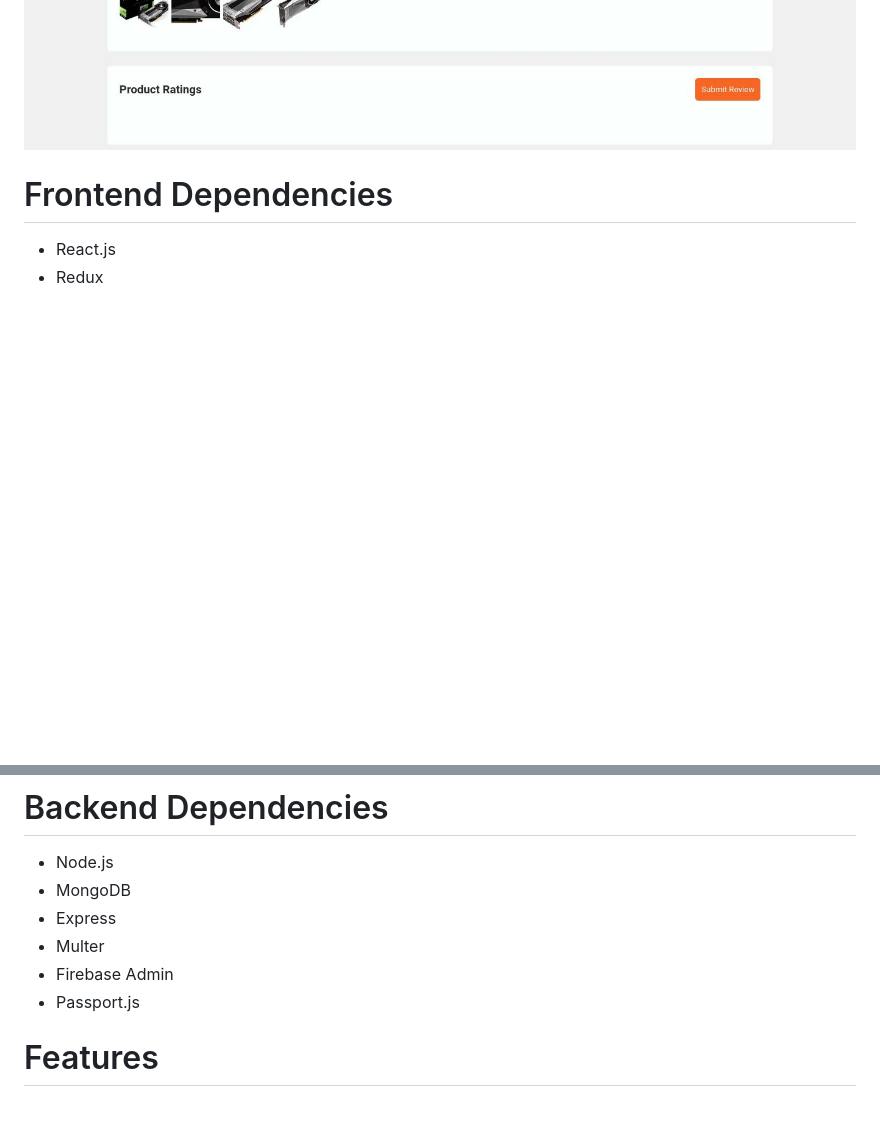
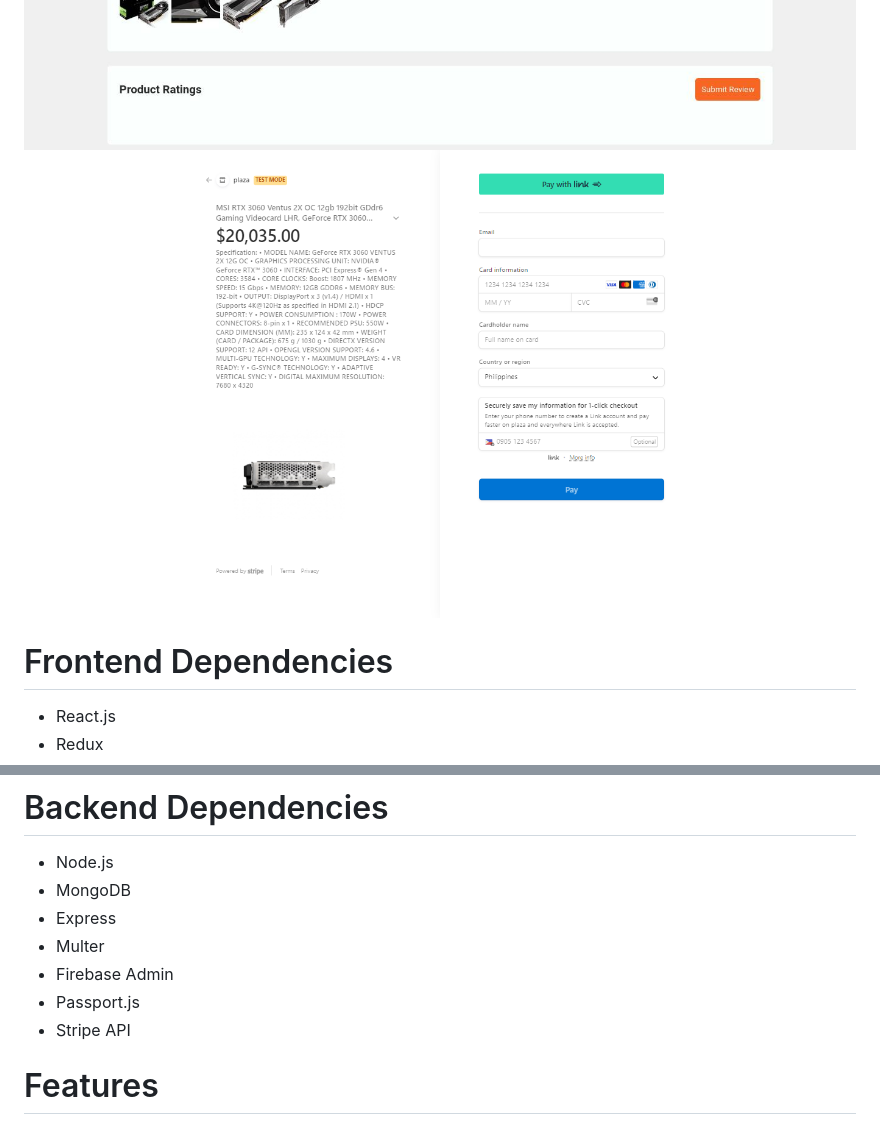
Before and after one commit to edmundnillas3rd/Plaza, a Markdown page: README.md, 2 parts joined by grey strips. GitHub-like rendering; pictures changed too: assets/images/demo-5.png (added); blank space fills up the shorter version.

```diff
--- a/README.md
+++ b/README.md
@@ -7,6 +7,7 @@ An an ecommerce website made with React, MongoDB, Firebase, and Redux. This was
 ![demo-2](assets/images/demo-2.jpg)
 ![demo-3](assets/images/demo-3.jpg)
 ![demo-4](assets/images/demo-4.jpg)
+![demo-5](assets/images/demo-5.png)
 
 # Frontend Dependencies
 - React.js
@@ -20,6 +21,7 @@ An an ecommerce website made with React, MongoDB, Firebase, and Redux. This was
 - Multer
 - Firebase Admin
 - Passport.js
+- Stripe API
 
 # Features
 - Buying/Selling/Review of products
```
